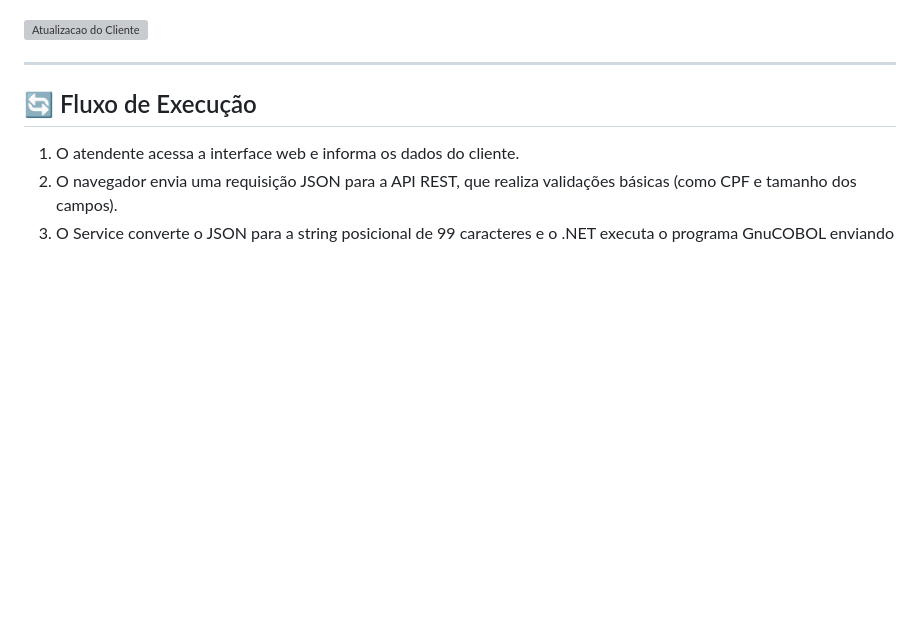
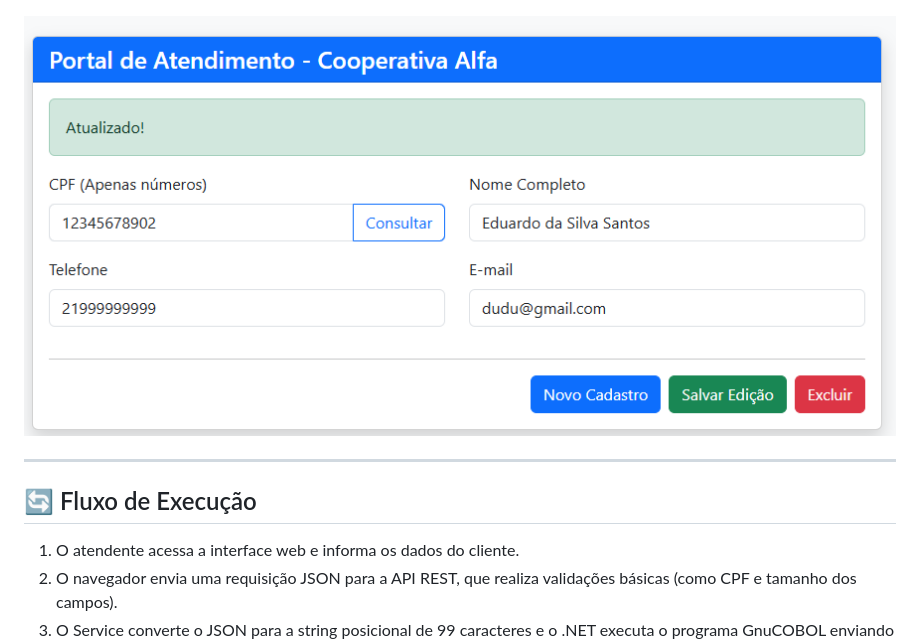
Before and after one commit to Dudu300599/projetoFinal-AceleraMaker, a Markdown page: README.md, the part around the change. Rendered like a GitHub page; blank space fills up the shorter version; grey boxes are pictures that could not be loaded.

```diff
--- a/README.md
+++ b/README.md
@@ -49,7 +49,7 @@ Abaixo estão algumas demonstrações da interface gráfica construída para fac
 
 ![Cadastro do Cliente](assets/cadastro.png)
 
-![Atualizacao do Cliente ](assets/atualizacao.png)
+![Atualizacao do Cliente ](assets/atualizar.png)
 
 ---
 
```
